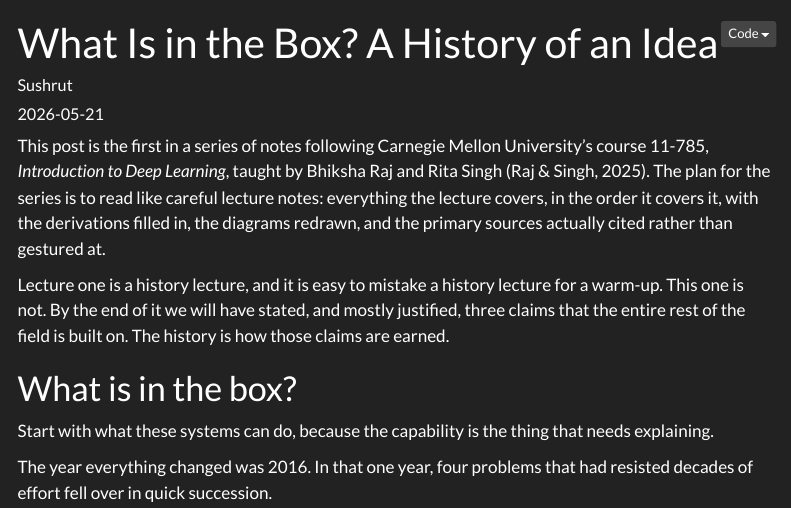
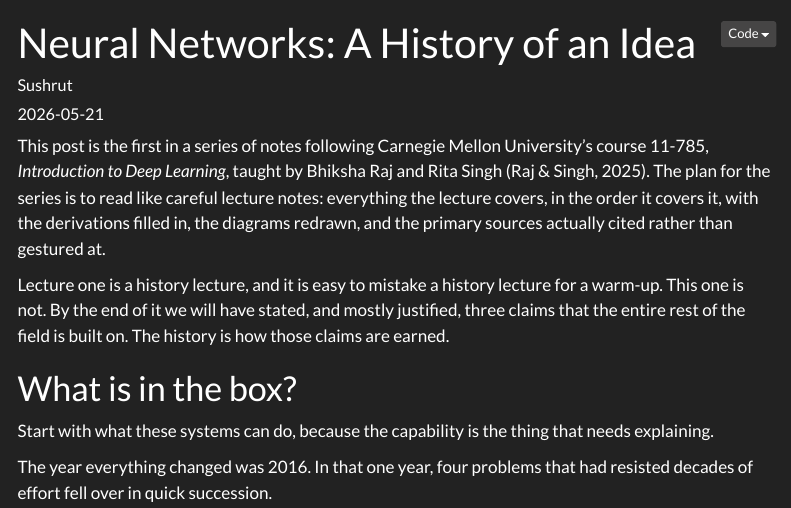
Before and after one commit to SushrutGaikwad/SushrutGaikwad.github.io, a Quarto document (blog/published/neural-networks-history-of-an-idea/index.qmd): the page in a window 1100 px wide, from its top. Rendered offline with R 4.5, knitr and Pandoc in place of Quarto, with nearby package versions; menus at the side of the page are left out; long lines of code are wrapped.

Commit message:
Retitle the neural networks post to name its subject
"What Is in the Box? A History of an Idea" said nothing about the topic
in a listing or a search result, where the title appears without the
description and truncates from the right. "Neural Networks: A History of
an Idea" front-loads the subject and still signals that the post is
history rather than a tutorial.

The box question is untouched inside the post, where it opens the piece,
structures the roadmap and closes it. The URL is unaffected, since the
slug is the folder name.

```diff
--- a/blog/published/neural-networks-history-of-an-idea/index.qmd
+++ b/blog/published/neural-networks-history-of-an-idea/index.qmd
@@ -1,5 +1,5 @@
 ---
-title: "What Is in the Box? A History of an Idea"
+title: "Neural Networks: A History of an Idea"
 draft: false
 author: "Sushrut"
 date: 2026-05-21
```
